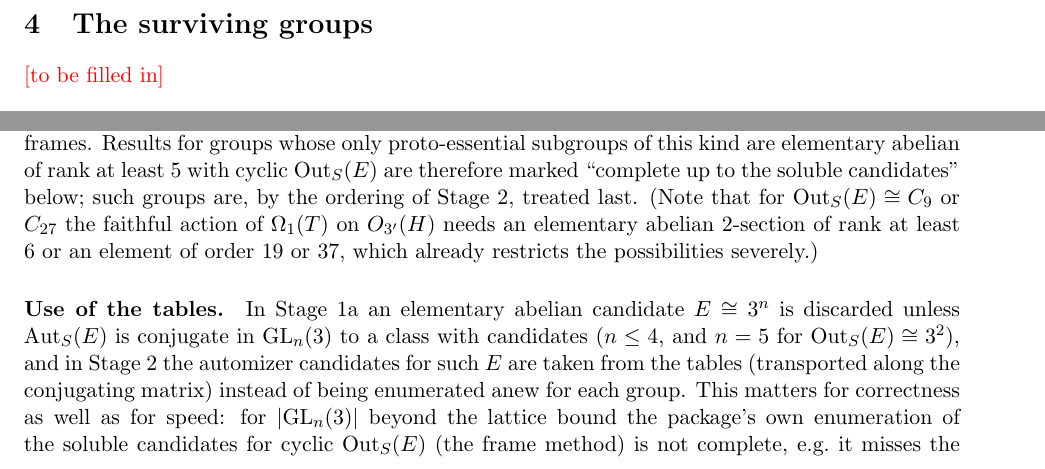
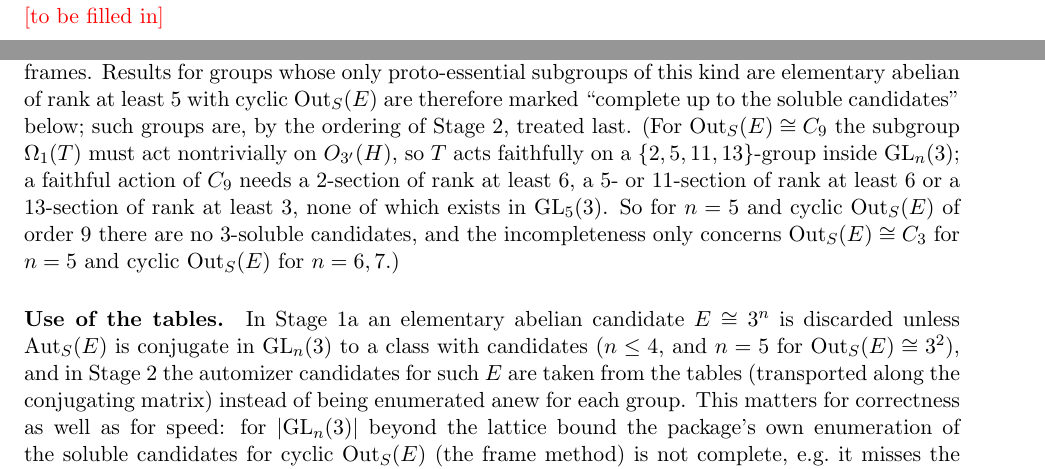
Before and after one commit to semeraro3733-glitch/FusionSystems, a LaTeX paper (order38/report.tex): two parts of pages 5 and 12 of 14, joined at a grey line, cut at the place of the change. Compiled offline with pdfLaTeX.

Commit message:
order38: report: precise statement of the incompleteness for cyclic Out_S(E)
Co-Authored-By: Claude Fable 5.1 <noreply@anthropic.com>
Claude-Session: https://claude.ai/code/session_01FNGzsZYJvShTj5Z4BBe7kY

```diff
--- a/order38/report.tex
+++ b/order38/report.tex
@@ -352,10 +352,14 @@ $T$-invariant frames.  Results for groups whose only proto-essential
 subgroups of this kind are elementary abelian of rank at least $5$ with
 cyclic $\Out_S(E)$ are therefore marked ``complete up to the soluble
 candidates'' below; such groups are, by the ordering of Stage 2, treated
-last.  (Note that for $\Out_S(E)\cong C_9$ or $C_{27}$ the faithful action of
-$\Omega_1(T)$ on $O_{3'}(H)$ needs an elementary abelian $2$-section of rank
-at least $6$ or an element of order $19$ or $37$, which already restricts the
-possibilities severely.)
+last.  (For $\Out_S(E)\cong C_9$ the subgroup $\Omega_1(T)$ must act nontrivially
+on $O_{3'}(H)$, so $T$ acts faithfully on a $\{2,5,11,13\}$-group inside
+$\GL_n(3)$; a faithful action of $C_9$ needs a $2$-section of rank at least
+$6$, a $5$- or $11$-section of rank at least $6$ or a $13$-section of rank at
+least $3$, none of which exists in $\GL_5(3)$.  So for $n=5$ and cyclic
+$\Out_S(E)$ of order $9$ there are no $3$-soluble candidates, and the
+incompleteness only concerns $\Out_S(E)\cong C_3$ for $n=5$ and cyclic
+$\Out_S(E)$ for $n=6,7$.)
 
 \paragraph{Use of the tables.}  In Stage 1a an elementary abelian candidate
 $E\cong3^n$ is discarded unless $\Aut_S(E)$ is conjugate in $\GL_n(3)$ to a
```
Also changed, not shown: order38/report.pdf.
